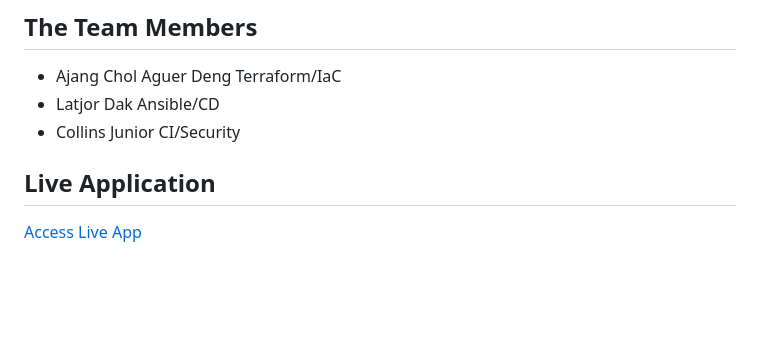
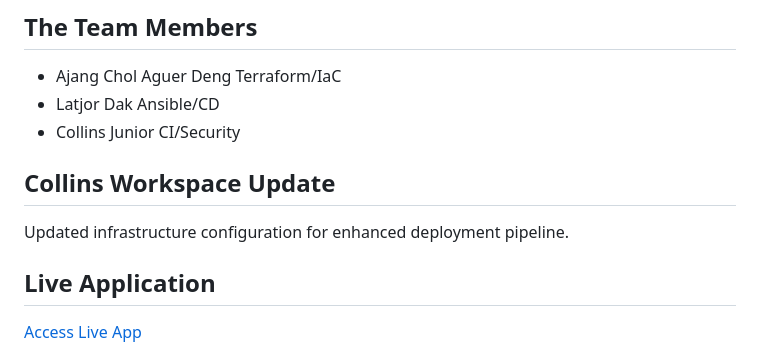
Before and after one commit to Ajang-Deng98/studyshare, a Markdown page: README.md, the part around the change. Drawn GitHub-style; blank space fills up the shorter version.

Commit message:
Collins workspace: Add infrastructure update section to README

```diff
--- a/README.md
+++ b/README.md
@@ -4,6 +4,9 @@
 - Ajang Chol Aguer Deng Terraform/IaC
 - Latjor Dak Ansible/CD
 - Collins Junior CI/Security
+
+## Collins Workspace Update
+Updated infrastructure configuration for enhanced deployment pipeline.
 
 ## Live Application
 [Access Live App](http://studyshare-alb-1137467487.us-east-1.elb.amazonaws.com/)
```
